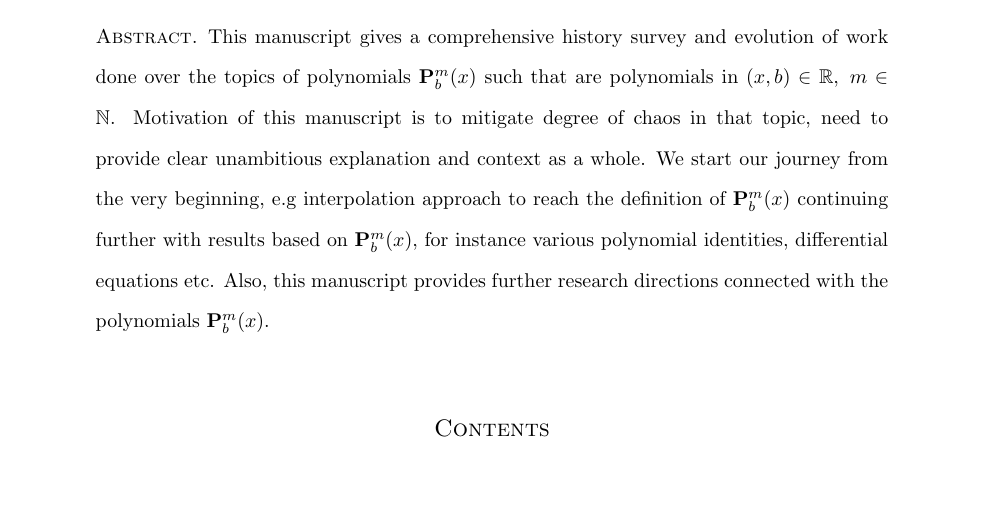
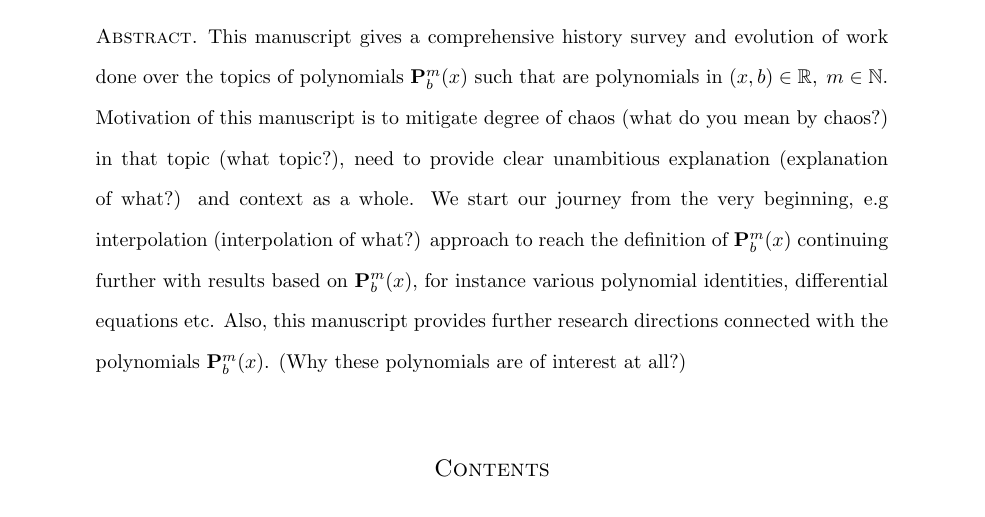
Before and after one commit to kolosovpetro/HistoryAndOverviewOfPolynomialP, a LaTeX paper (src/HistoryAndOverviewOfPolynomialP.tex, which reads src/sections/01_abstract.tex): part of page 1 of 11, cut so that both start at the same text, the shorter picture padded with empty space. Compiled offline with pdfLaTeX.

Commit message:
work in progress

```diff
--- a/src/sections/01_abstract.tex
+++ b/src/sections/01_abstract.tex
@@ -1,7 +1,10 @@
 This manuscript gives a comprehensive history survey and evolution of work done over the topics of
 polynomials $\polynomialP{m}{b}{x}$ such that are polynomials in $(x,b)\in\mathbb{R}, \; m\in\mathbb{N}$.
-Motivation of this manuscript is to mitigate degree of chaos in that topic, need to provide clear unambitious explanation
-and context as a whole.
-We start our journey from the very beginning, e.g interpolation approach to reach the definition of $\polynomialP{m}{b}{x}$
-continuing further with results based on $\polynomialP{m}{b}{x}$, for instance various polynomial identities, differential equations etc.
+Motivation of this manuscript is to mitigate degree of chaos (what do you mean by chaos?) in that topic (what topic?),
+need to provide clear unambitious explanation (explanation of what?) and context as a whole.
+We start our journey from the very beginning, e.g interpolation (interpolation of what?) approach to
+reach the definition of $\polynomialP{m}{b}{x}$
+continuing further with results based on $\polynomialP{m}{b}{x}$,
+for instance various polynomial identities, differential equations etc.
 Also, this manuscript provides further research directions connected with the polynomials $\polynomialP{m}{b}{x}$.
+(Why these polynomials are of interest at all?)
```
Also changed, not shown: out/HistoryAndOverviewOfPolynomialP.pdf.
